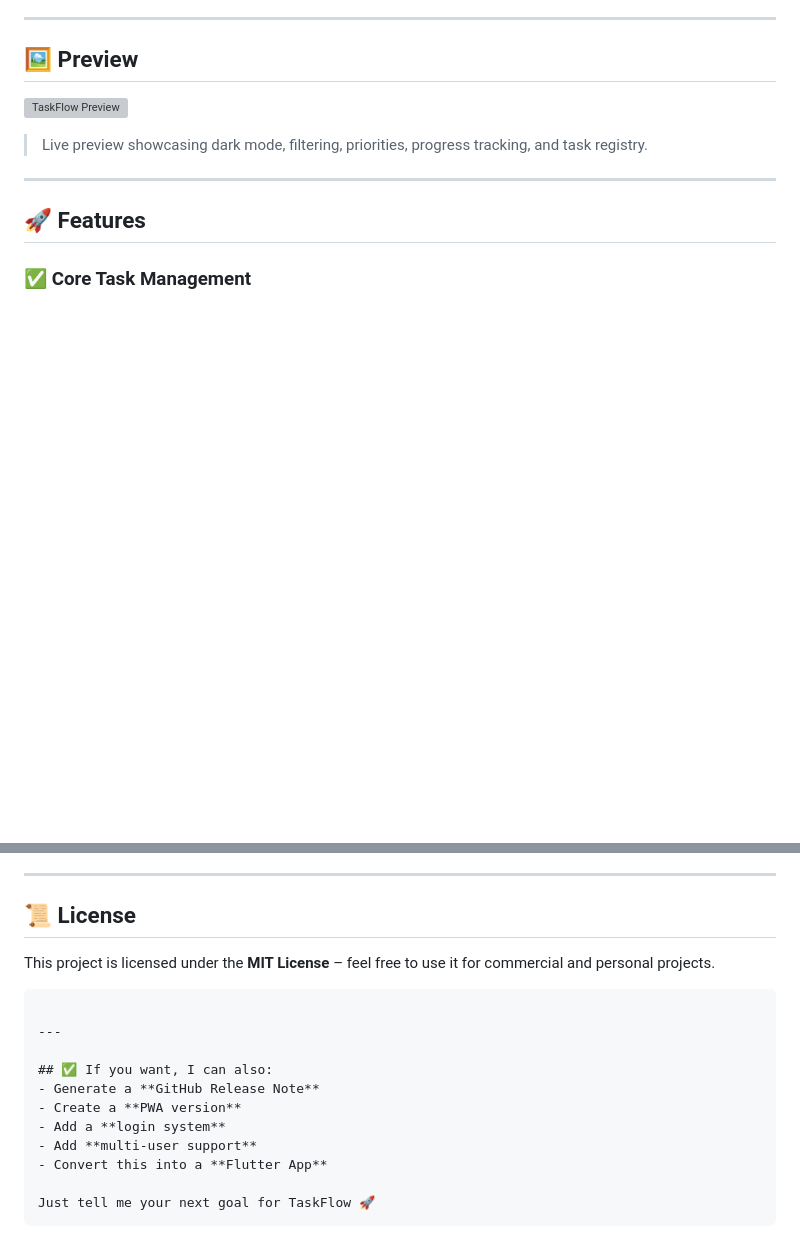
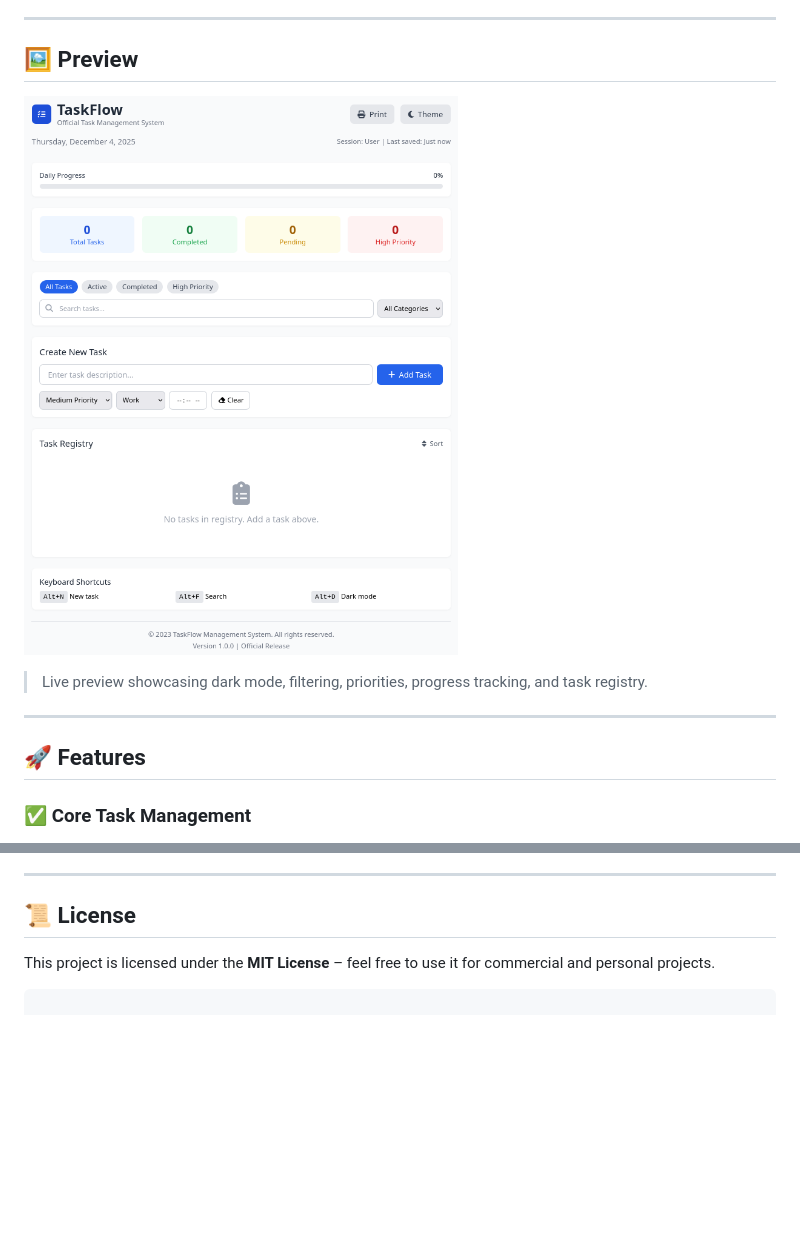
Before and after one commit to iammazharul/TaskFlow, a Markdown page: README.md, 2 parts joined by grey strips. Rendered like a GitHub page; blank space fills up the shorter version; grey boxes are pictures that could not be loaded.

Commit message:
v3 screenshot updated

````diff
--- a/README.md
+++ b/README.md
@@ -6,7 +6,7 @@ TaskFlow is a modern, lightweight, and fully client-side **task management syste
 
 ## 🖼 Preview
 
-![TaskFlow Preview](./screenshots/screenshot-v2.png)
+![TaskFlow Preview](https://github.com/iammazharul/TaskFlow/blob/2bedf8fc9765fd712774aa2d9cb82796ebf23d4d/screenshot/screenshot-v3.png)
 
 > Live preview showcasing dark mode, filtering, priorities, progress tracking, and task registry.
 
@@ -170,15 +170,3 @@ Pull requests and feature requests are welcome!
 This project is licensed under the **MIT License** – feel free to use it for commercial and personal projects.
 
 ```
-
----
-
-## ✅ If you want, I can also:
-- Generate a **GitHub Release Note**
-- Create a **PWA version**
-- Add a **login system**
-- Add **multi-user support**
-- Convert this into a **Flutter App**
-
-Just tell me your next goal for TaskFlow 🚀
-```
````
